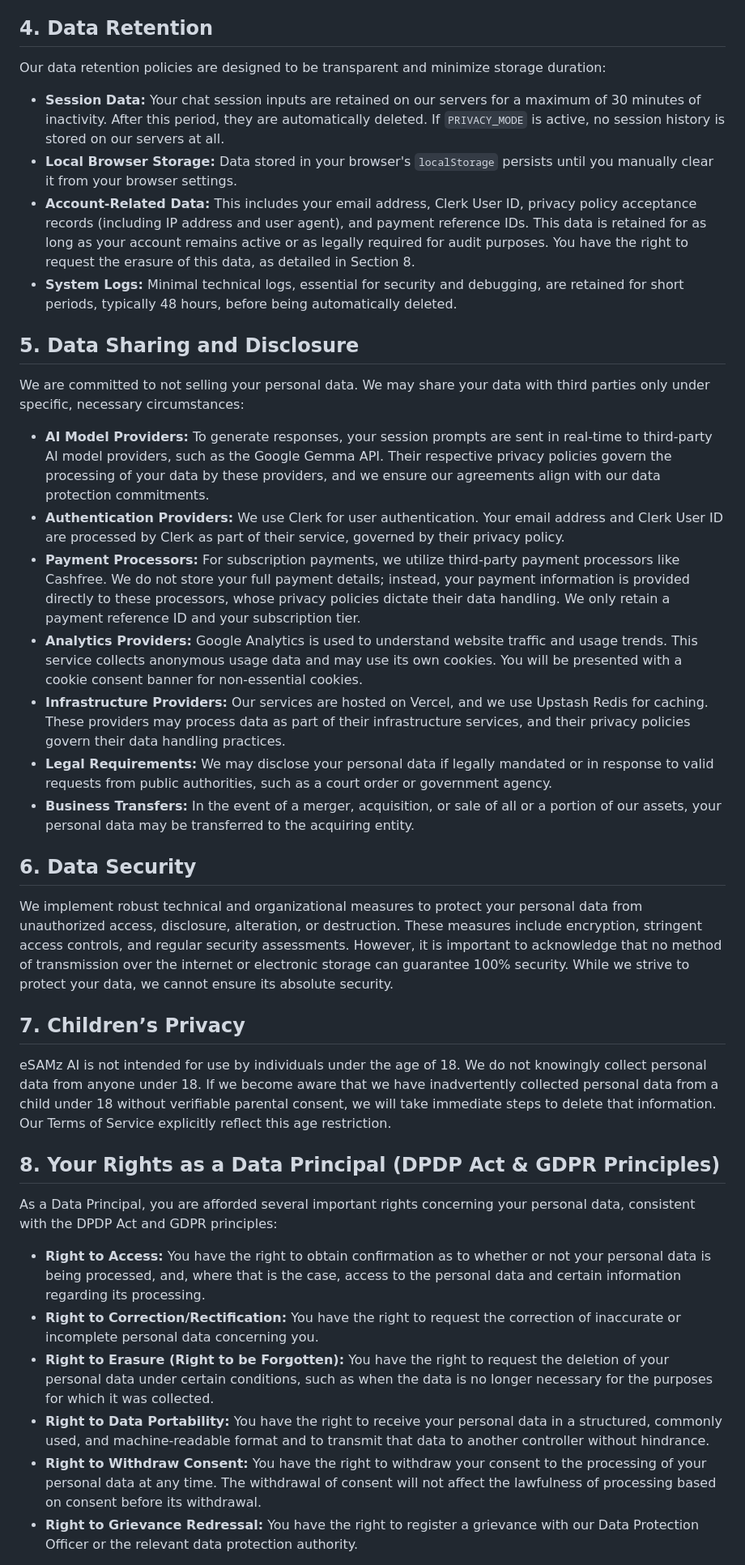
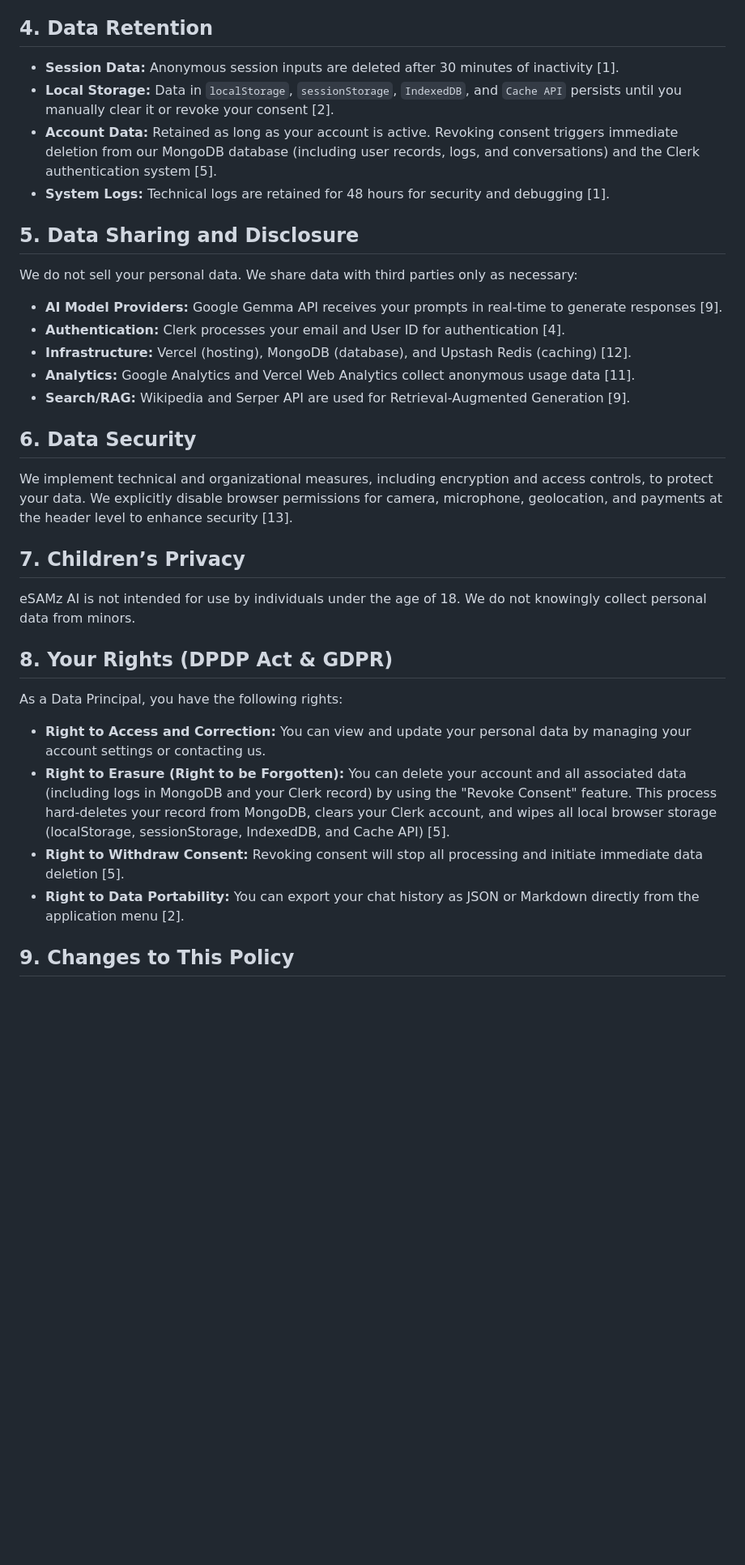
Before and after one commit to alakmar344/privacy-policy, a Markdown page: README.md, the part around one of its changes. Shown at 81% size. GitHub-like rendering; blank space fills up the shorter version.

Commit message:
Update privacy policy based on code audit

```diff
--- a/README.md
+++ b/README.md
@@ -51,41 +47,35 @@ We utilize the collected data for several essential purposes, all aimed at provi
 
 ## 4. Data Retention
 
-Our data retention policies are designed to be transparent and minimize storage duration:
-
-*   **Session Data:** Your chat session inputs are retained on our servers for a maximum of 30 minutes of inactivity. After this period, they are automatically deleted. If `PRIVACY_MODE` is active, no session history is stored on our servers at all.
-*   **Local Browser Storage:** Data stored in your browser's `localStorage` persists until you manually clear it from your browser settings.
-*   **Account-Related Data:** This includes your email address, Clerk User ID, privacy policy acceptance records (including IP address and user agent), and payment reference IDs. This data is retained for as long as your account remains active or as legally required for audit purposes. You have the right to request the erasure of this data, as detailed in Section 8.
-*   **System Logs:** Minimal technical logs, essential for security and debugging, are retained for short periods, typically 48 hours, before being automatically deleted.
+*   **Session Data:** Anonymous session inputs are deleted after 30 minutes of inactivity [1].
+*   **Local Storage:** Data in `localStorage`, `sessionStorage`, `IndexedDB`, and `Cache API` persists until you manually clear it or revoke your consent [2].
+*   **Account Data:** Retained as long as your account is active. Revoking consent triggers immediate deletion from our MongoDB database (including user records, logs, and conversations) and the Clerk authentication system [5].
+*   **System Logs:** Technical logs are retained for 48 hours for security and debugging [1].
 
 ## 5. Data Sharing and Disclosure
 
-We are committed to not selling your personal data. We may share your data with third parties only under specific, necessary circumstances:
-
-*   **AI Model Providers:** To generate responses, your session prompts are sent in real-time to third-party AI model providers, such as the Google Gemma API. Their respective privacy policies govern the processing of your data by these providers, and we ensure our agreements align with our data protection commitments.
-*   **Authentication Providers:** We use Clerk for user authentication. Your email address and Clerk User ID are processed by Clerk as part of their service, governed by their privacy policy.
-*   **Payment Processors:** For subscription payments, we utilize third-party payment processors like Cashfree. We do not store your full payment details; instead, your payment information is provided directly to these processors, whose privacy policies dictate their data handling. We only retain a payment reference ID and your subscription tier.
-*   **Analytics Providers:** Google Analytics is used to understand website traffic and usage trends. This service collects anonymous usage data and may use its own cookies. You will be presented with a cookie consent banner for non-essential cookies.
-*   **Infrastructure Providers:** Our services are hosted on Vercel, and we use Upstash Redis for caching. These providers may process data as part of their infrastructure services, and their privacy policies govern their data handling practices.
-*   **Legal Requirements:** We may disclose your personal data if legally mandated or in response to valid requests from public authorities, such as a court order or government agency.
-*   **Business Transfers:** In the event of a merger, acquisition, or sale of all or a portion of our assets, your personal data may be transferred to the acquiring entity.
+We do not sell your personal data. We share data with third parties only as necessary:
+*   **AI Model Providers:** Google Gemma API receives your prompts in real-time to generate responses [9].
+*   **Authentication:** Clerk processes your email and User ID for authentication [4].
+*   **Infrastructure:** Vercel (hosting), MongoDB (database), and Upstash Redis (caching) [12].
+*   **Analytics:** Google Analytics and Vercel Web Analytics collect anonymous usage data [11].
+*   **Search/RAG:** Wikipedia and Serper API are used for Retrieval-Augmented Generation [9].
 
 ## 6. Data Security
 
-We implement robust technical and organizational measures to protect your personal data from unauthorized access, disclosure, alteration, or destruction. These measures include encryption, stringent access controls, and regular security assessments. However, it is important to acknowledge that no method of transmission over the internet or electronic storage can guarantee 100% security. While we strive to protect your data, we cannot ensure its absolute security.
+We implement technical and organizational measures, including encryption and access controls, to protect your data. We explicitly disable browser permissions for camera, microphone, geolocation, and payments at the header level to enhance security [13].
 
 ## 7. Children’s Privacy
 
-eSAMz AI is not intended for use by individuals under the age of 18. We do not knowingly collect personal data from anyone under 18. If we become aware that we have inadvertently collected personal data from a child under 18 without verifiable parental consent, we will take immediate steps to delete that information. Our Terms of Service explicitly reflect this age restriction.
+eSAMz AI is not intended for use by individuals under the age of 18. We do not knowingly collect personal data from minors.
 
-## 8. Your Rights as a Data Principal (DPDP Act & GDPR Principles)
+## 8. Your Rights (DPDP Act & GDPR)
 
-As a Data Principal, you are afforded several important rights concerning your personal data, consistent with the DPDP Act and GDPR principles:
+As a Data Principal, you have the following rights:
+*   **Right to Access and Correction:** You can view and update your personal data by managing your account settings or contacting us.
+*   **Right to Erasure (Right to be Forgotten):** You can delete your account and all associated data (including logs in MongoDB and your Clerk record) by using the "Revoke Consent" feature. This process hard-deletes your record from MongoDB, clears your Clerk account, and wipes all local browser storage (localStorage, sessionStorage, IndexedDB, and Cache API) [5].
+*   **Right to Withdraw Consent:** Revoking consent will stop all processing and initiate immediate data deletion [5].
+*   **Right to Data Portability:** You can export your chat history as JSON or Markdown directly from the application menu [2].
 
-*   **Right to Access:** You have the right to obtain confirmation as to whether or not your personal data is being processed, and, where that is the case, access to the personal data and certain information regarding its processing.
-*   **Right to Correction/Rectification:** You have the right to request the correction of inaccurate or incomplete personal data concerning you.
-*   **Right to Erasure (Right to be Forgotten):** You have the right to request the deletion of your personal data under certain conditions, such as when the data is no longer necessary for the purposes for which it was collected.
-*   **Right to Data Portability:** You have the right to receive your personal data in a structured, commonly used, and machine-readable format and to transmit that data to another controller without hindrance.
-*   **Right to Withdraw Consent:** You have the right to withdraw your consent to the processing of your personal data at any time. The withdrawal of consent will not affect the lawfulness of processing based on consent before its withdrawal.
-*   **Right to Grievance Redressal:** You have the right to register a grievance with our Data Protection Officer or the relevant data protection authority.
+## 9. Changes to This Policy
 
```
Also changed, not shown: other parts of README.md (+34 -41 lines).
